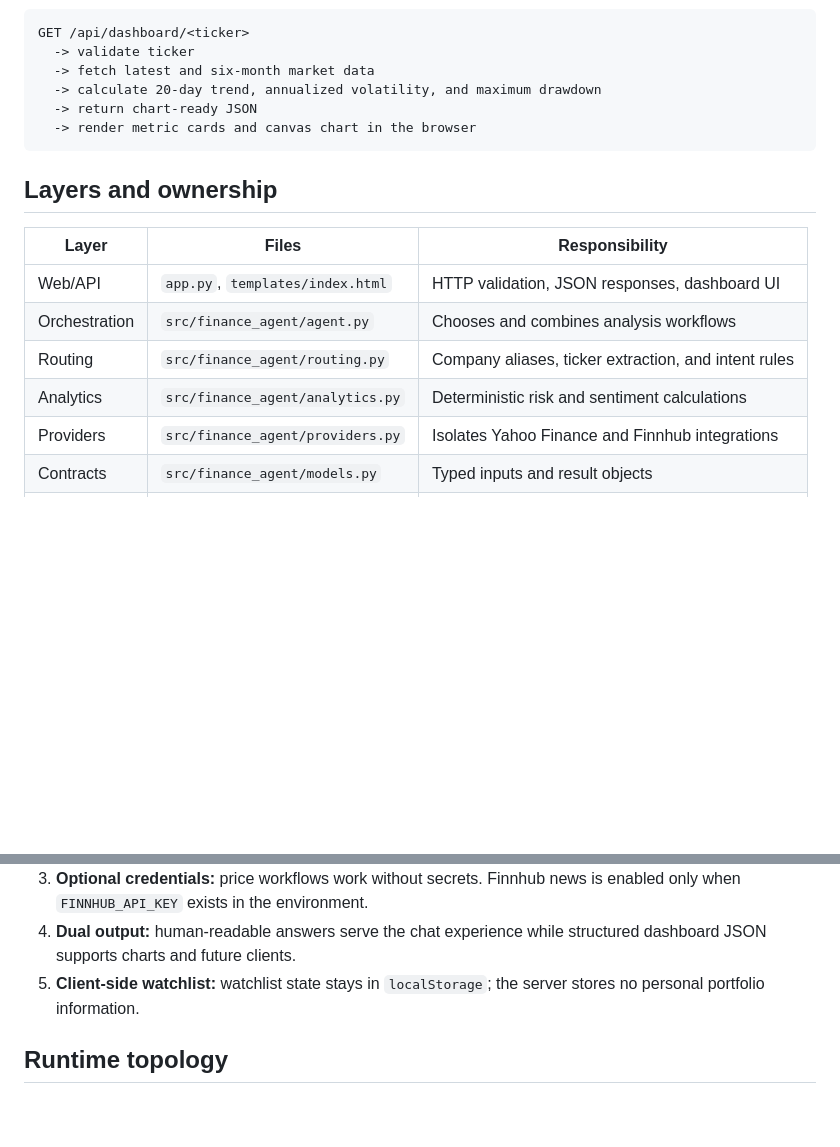
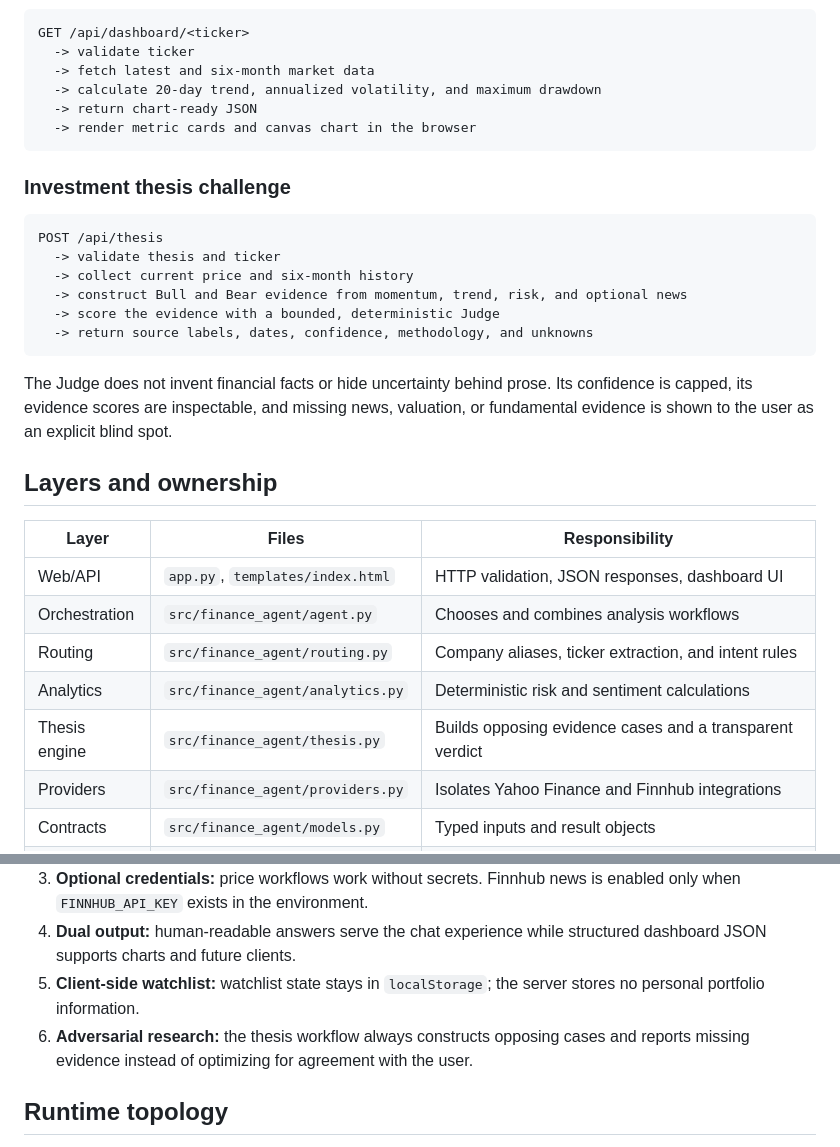
Before and after one commit to xs2588-prog/finance-intelligence-agent, a Markdown page: docs/ARCHITECTURE.md, 2 parts joined by grey strips. GitHub-like rendering; blank space fills up the shorter version.

Commit message:
Add adversarial investment thesis lab

````diff
--- a/docs/ARCHITECTURE.md
+++ b/docs/ARCHITECTURE.md
@@ -47,6 +52,21 @@ GET /api/dashboard/<ticker>
   -> render metric cards and canvas chart in the browser
 ```
 
+### Investment thesis challenge
+
+```text
+POST /api/thesis
+  -> validate thesis and ticker
+  -> collect current price and six-month history
+  -> construct Bull and Bear evidence from momentum, trend, risk, and optional news
+  -> score the evidence with a bounded, deterministic Judge
+  -> return source labels, dates, confidence, methodology, and unknowns
+```
+
+The Judge does not invent financial facts or hide uncertainty behind prose. Its
+confidence is capped, its evidence scores are inspectable, and missing news,
+valuation, or fundamental evidence is shown to the user as an explicit blind spot.
+
 ## Layers and ownership
 
 | Layer | Files | Responsibility |
@@ -55,6 +75,7 @@ GET /api/dashboard/<ticker>
 | Orchestration | `src/finance_agent/agent.py` | Chooses and combines analysis workflows |
 | Routing | `src/finance_agent/routing.py` | Company aliases, ticker extraction, and intent rules |
 | Analytics | `src/finance_agent/analytics.py` | Deterministic risk and sentiment calculations |
+| Thesis engine | `src/finance_agent/thesis.py` | Builds opposing evidence cases and a transparent verdict |
 | Providers | `src/finance_agent/providers.py` | Isolates Yahoo Finance and Finnhub integrations |
 | Contracts | `src/finance_agent/models.py` | Typed inputs and result objects |
 | Verification | `tests/` | Offline provider, routing, API, and UI smoke tests |
@@ -71,6 +92,8 @@ GET /api/dashboard/<ticker>
    structured dashboard JSON supports charts and future clients.
 5. **Client-side watchlist:** watchlist state stays in `localStorage`; the server
    stores no personal portfolio information.
+6. **Adversarial research:** the thesis workflow always constructs opposing cases
+   and reports missing evidence instead of optimizing for agreement with the user.
 
 ## Runtime topology
 
````
Also changed, not shown: other parts of docs/ARCHITECTURE.md (+5 -0 lines).
